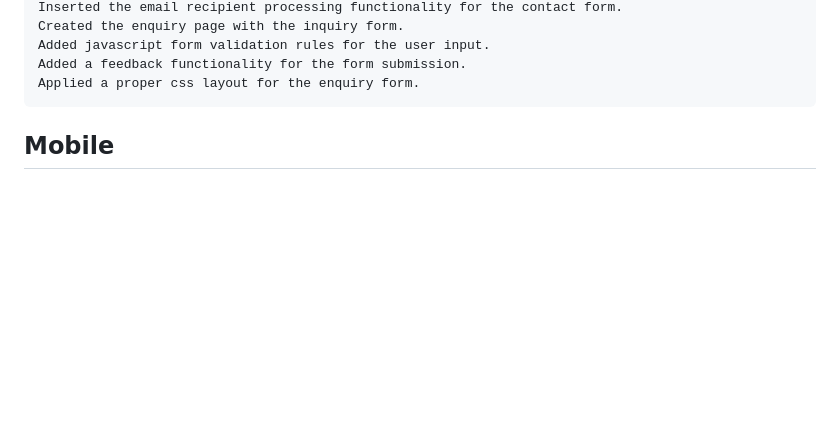
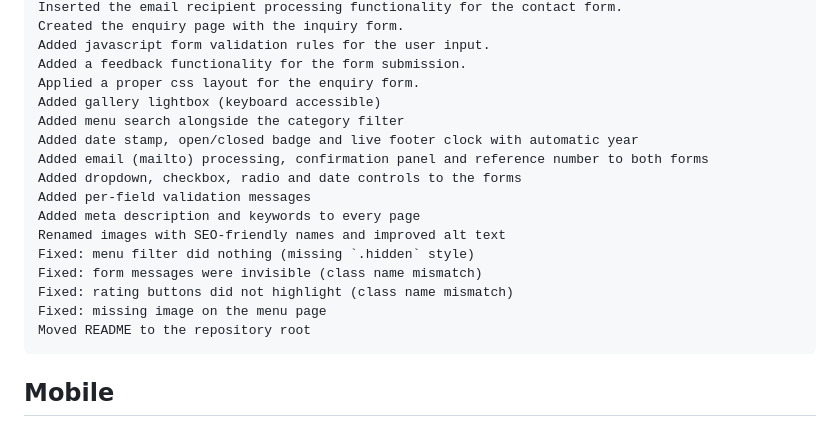
Before and after one commit to Lunathi-javu07/Lunathi_Butcher, a Markdown page: pages/ReadMe.md, the part around the change. Rendered like a GitHub page; blank space fills up the shorter version.

Commit message:
Update ReadMe.md
I dentified what channges i made in my website in the readme file

```diff
--- a/pages/ReadMe.md
+++ b/pages/ReadMe.md
@@ -160,6 +160,19 @@ It shows simple website structure, styling, and useful information of the Butche
     Added javascript form validation rules for the user input.
     Added a feedback functionality for the form submission.
     Applied a proper css layout for the enquiry form.
+    Added gallery lightbox (keyboard accessible)
+    Added menu search alongside the category filter
+    Added date stamp, open/closed badge and live footer clock with automatic year
+    Added email (mailto) processing, confirmation panel and reference number to both forms
+    Added dropdown, checkbox, radio and date controls to the forms
+    Added per-field validation messages
+    Added meta description and keywords to every page
+    Renamed images with SEO-friendly names and improved alt text
+    Fixed: menu filter did nothing (missing `.hidden` style)
+    Fixed: form messages were invisible (class name mismatch)
+    Fixed: rating buttons did not highlight (class name mismatch)
+    Fixed: missing image on the menu page
+    Moved README to the repository root
 
 ## Mobile
 <img width="325" height="811" alt="Mobile" src="https://github.com/user-attachments/assets/0f3059b3-970b-47f6-96af-7a7722862546" />
```
